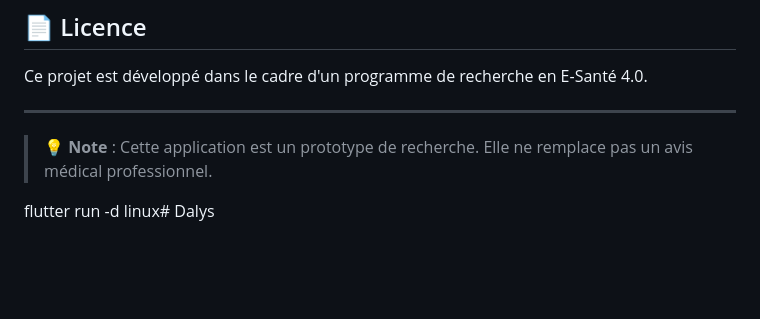
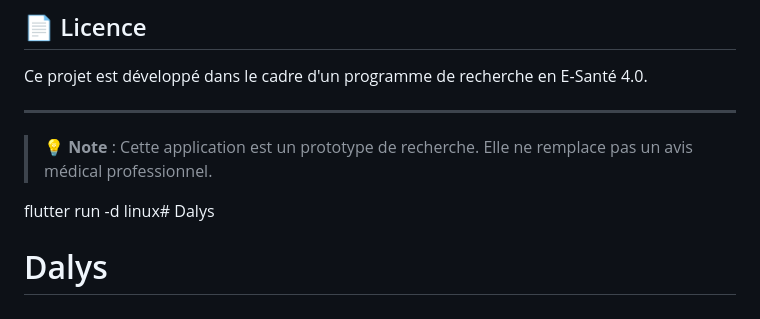
Before and after one commit to kanteyouss/Dalys, a Markdown page: README.md, the part around the change. Rendered like a GitHub page; blank space fills up the shorter version.

```diff
--- a/README.md
+++ b/README.md
@@ -177,3 +177,4 @@ Ce projet est développé dans le cadre d'un programme de recherche en E-Santé
 
 
 flutter run -d linux# Dalys
+# Dalys
```
